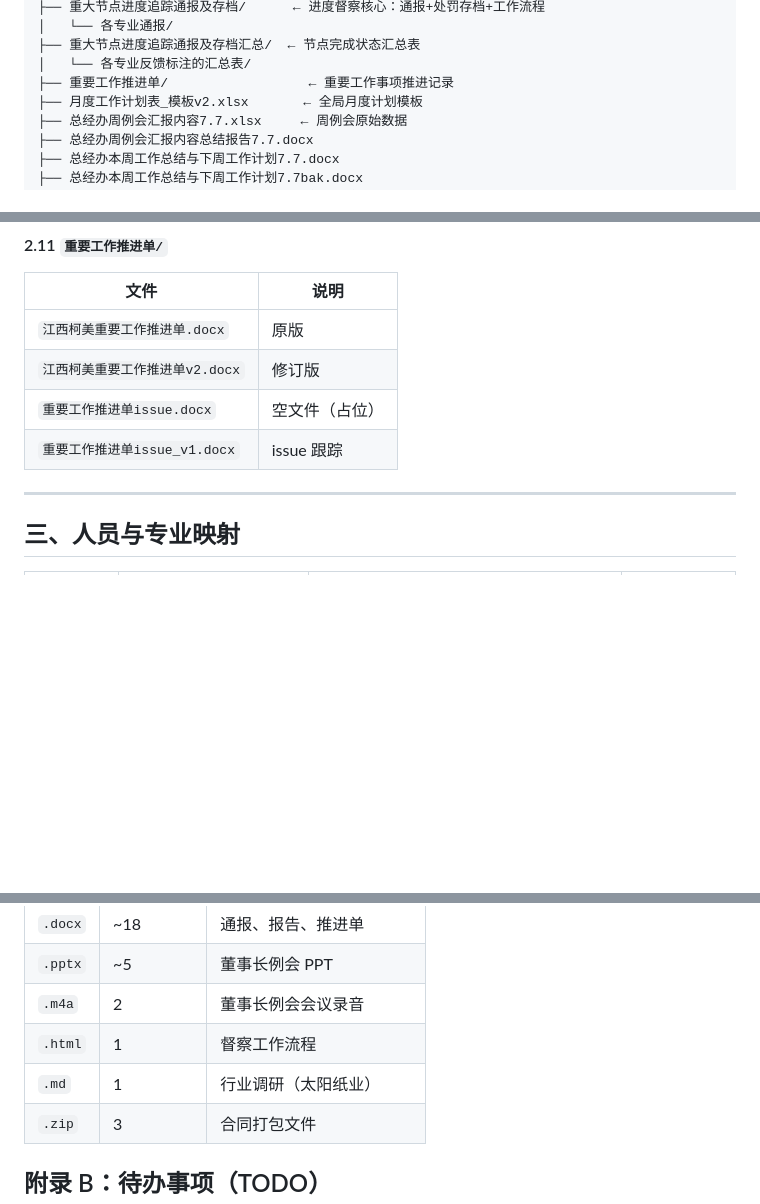
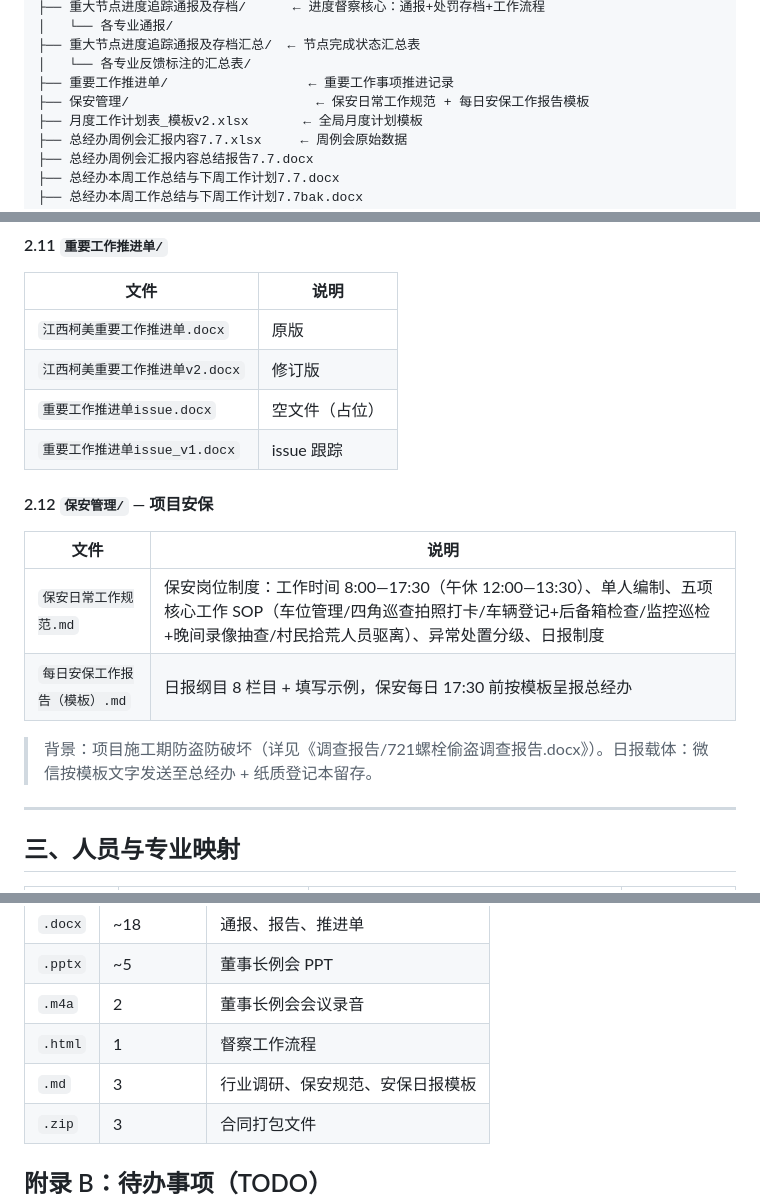
Before and after one commit to annypay/kemeizhiye, a Markdown page: README.md, 3 parts joined by grey strips. GitHub-like rendering; blank space fills up the shorter version.

```diff
--- a/README.md
+++ b/README.md
@@ -75,6 +75,7 @@
 ├── 重大节点进度追踪通报及存档汇总/  ← 节点完成状态汇总表
 │   └── 各专业反馈标注的汇总表/
 ├── 重要工作推进单/                  ← 重要工作事项推进记录
+├── 保安管理/                        ← 保安日常工作规范 + 每日安保工作报告模板
 ├── 月度工作计划表_模板v2.xlsx       ← 全局月度计划模板
 ├── 总经办周例会汇报内容7.7.xlsx     ← 周例会原始数据
 ├── 总经办周例会汇报内容总结报告7.7.docx
@@ -322,6 +323,15 @@
 | `重要工作推进单issue.docx` | 空文件（占位） |
 | `重要工作推进单issue_v1.docx` | issue 跟踪 |
 
+#### 2.12 `保安管理/` — 项目安保
+
+| 文件 | 说明 |
+|------|------|
+| `保安日常工作规范.md` | 保安岗位制度：工作时间 8:00—17:30（午休 12:00—13:30）、单人编制、五项核心工作 SOP（车位管理/四角巡查拍照打卡/车辆登记+后备箱检查/监控巡检+晚间录像抽查/村民拾荒人员驱离）、异常处置分级、日报制度 |
+| `每日安保工作报告（模板）.md` | 日报纲目 8 栏目 + 填写示例，保安每日 17:30 前按模板呈报总经办 |
+
+> 背景：项目施工期防盗防破坏（详见《调查报告/721螺栓偷盗调查报告.docx》）。日报载体：微信按模板文字发送至总经办 + 纸质登记本留存。
+
 ---
 
 ## 三、人员与专业映射
@@ -559,7 +569,7 @@ git log --oneline
 | `.pptx` | ~5 | 董事长例会 PPT |
 | `.m4a` | 2 | 董事长例会会议录音 |
 | `.html` | 1 | 督察工作流程 |
-| `.md` | 1 | 行业调研（太阳纸业） |
+| `.md` | 3 | 行业调研、保安规范、安保日报模板 |
 | `.zip` | 3 | 合同打包文件 |
 
 ## 附录 B：待办事项（TODO）
```
Also changed, not shown: other parts of README.md (+1 -0 lines), 保安管理/保安日常工作规范.md (added, +125 -0 lines), 保安管理/每日安保工作报告（模板）.md (added, +90 -0 lines).
